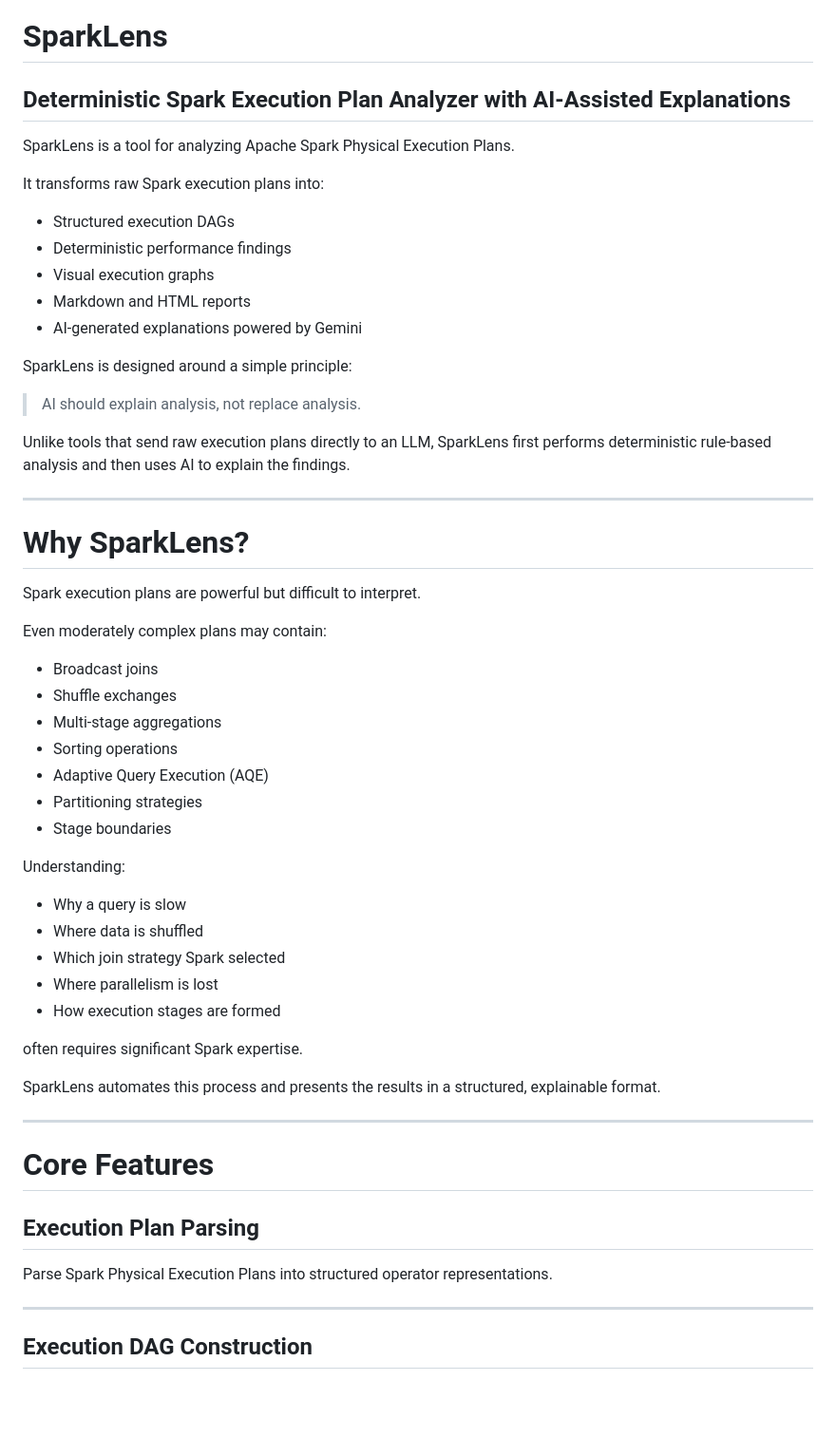
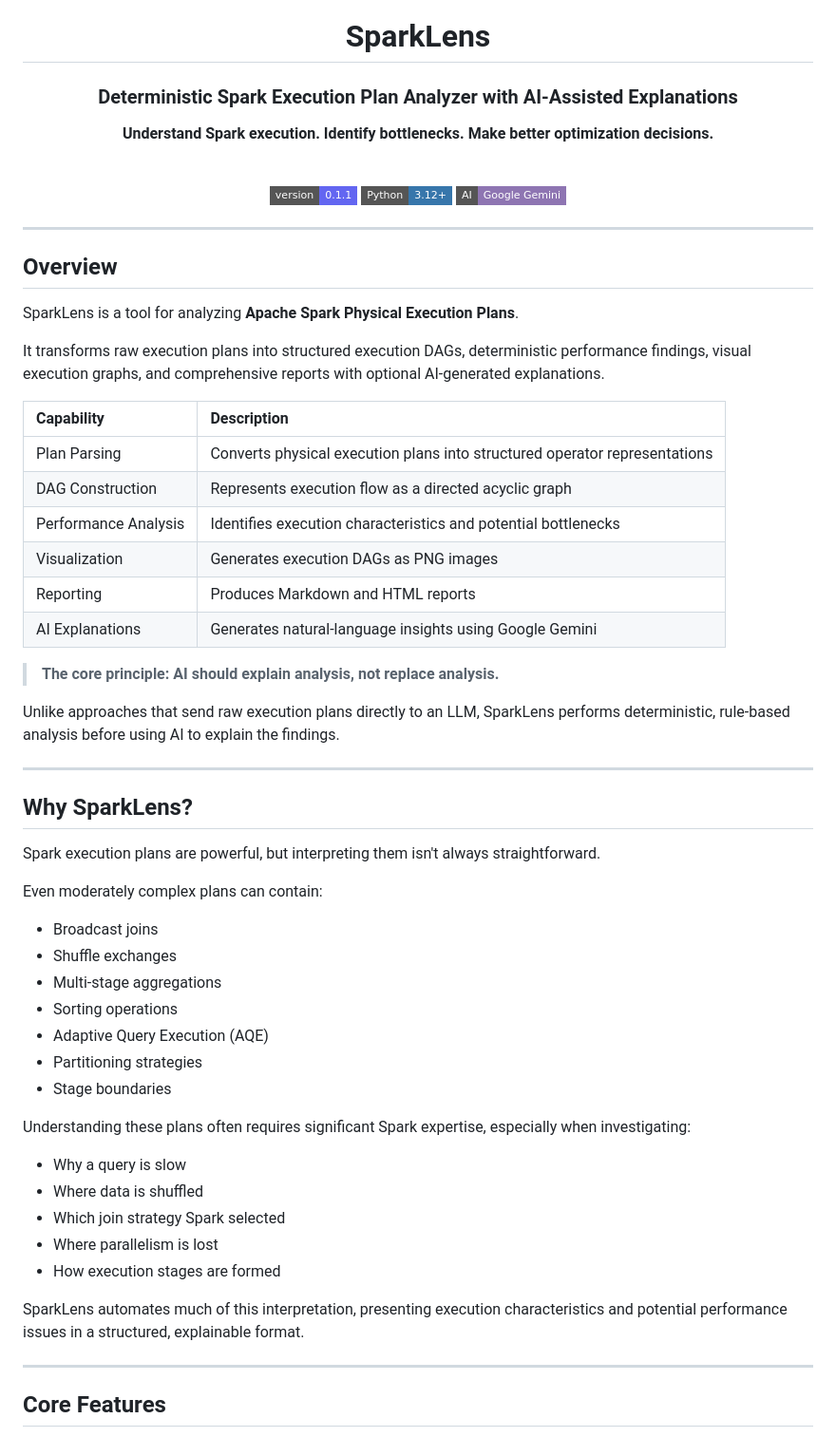
Before and after one commit to dshryn/SparkLens, a Markdown page: README.md, the part around one of its changes. Shown at 95% size. Drawn GitHub-style; badges without logos; blank space fills up the shorter version.

Commit message:
Refactor README for improved structure and readability

```diff
--- a/README.md
+++ b/README.md
@@ -1,60 +3,65 @@
 # SparkLens
 
-## Deterministic Spark Execution Plan Analyzer with AI-Assisted Explanations
+### Deterministic Spark Execution Plan Analyzer with AI-Assisted Explanations
 
-SparkLens is a tool for analyzing Apache Spark Physical Execution Plans.
+**Understand Spark execution. Identify bottlenecks. Make better optimization decisions.**
 
-It transforms raw Spark execution plans into:
+<br>
 
-* Structured execution DAGs
-* Deterministic performance findings
-* Visual execution graphs
-* Markdown and HTML reports
-* AI-generated explanations powered by Gemini
+[![Version](https://img.shields.io/badge/version-0.1.1-6366f1?style=flat-square)](#version)
+[![Python](https://img.shields.io/badge/Python-3.12%2B-3776AB?style=flat-square&logo=python&logoColor=white)](#installation)
+[![Google Gemini](https://img.shields.io/badge/AI-Google_Gemini-8E75B2?style=flat-square&logo=googlegemini&logoColor=white)](#ai-setup)
 
-SparkLens is designed around a simple principle:
-
-> AI should explain analysis, not replace analysis.
-
-Unlike tools that send raw execution plans directly to an LLM, SparkLens first performs deterministic rule-based analysis and then uses AI to explain the findings.
+</div>
 
 ---
 
-# Why SparkLens?
+## Overview
 
-Spark execution plans are powerful but difficult to interpret.
+SparkLens is a tool for analyzing **Apache Spark Physical Execution Plans**.
 
-Even moderately complex plans may contain:
+It transforms raw execution plans into structured execution DAGs, deterministic performance findings, visual execution graphs, and comprehensive reports with optional AI-generated explanations.
 
-* Broadcast joins
-* Shuffle exchanges
-* Multi-stage aggregations
-* Sorting operations
-* Adaptive Query Execution (AQE)
-* Partitioning strategies
-* Stage boundaries
+| Capability | Description |
+|:---|:---|
+| Plan Parsing | Converts physical execution plans into structured operator representations |
+| DAG Construction | Represents execution flow as a directed acyclic graph |
+| Performance Analysis | Identifies execution characteristics and potential bottlenecks |
+| Visualization | Generates execution DAGs as PNG images |
+| Reporting | Produces Markdown and HTML reports |
+| AI Explanations | Generates natural-language insights using Google Gemini |
 
-Understanding:
+> **The core principle: AI should explain analysis, not replace analysis.**
 
-* Why a query is slow
-* Where data is shuffled
-* Which join strategy Spark selected
-* Where parallelism is lost
-* How execution stages are formed
-
-often requires significant Spark expertise.
-
-SparkLens automates this process and presents the results in a structured, explainable format.
+Unlike approaches that send raw execution plans directly to an LLM, SparkLens performs deterministic, rule-based analysis before using AI to explain the findings.
 
 ---
 
-# Core Features
+## Why SparkLens?
 
-## Execution Plan Parsing
+Spark execution plans are powerful, but interpreting them isn't always straightforward.
 
-Parse Spark Physical Execution Plans into structured operator representations.
+Even moderately complex plans can contain:
+
+- Broadcast joins
+- Shuffle exchanges
+- Multi-stage aggregations
+- Sorting operations
+- Adaptive Query Execution (AQE)
+- Partitioning strategies
+- Stage boundaries
+
+Understanding these plans often requires significant Spark expertise, especially when investigating:
+
+- Why a query is slow
+- Where data is shuffled
+- Which join strategy Spark selected
+- Where parallelism is lost
+- How execution stages are formed
+
+SparkLens automates much of this interpretation, presenting execution characteristics and potential performance issues in a structured, explainable format.
 
 ---
 
-## Execution DAG Construction
+## Core Features
 
```
Also changed, not shown: other parts of README.md (+176 -203 lines).
